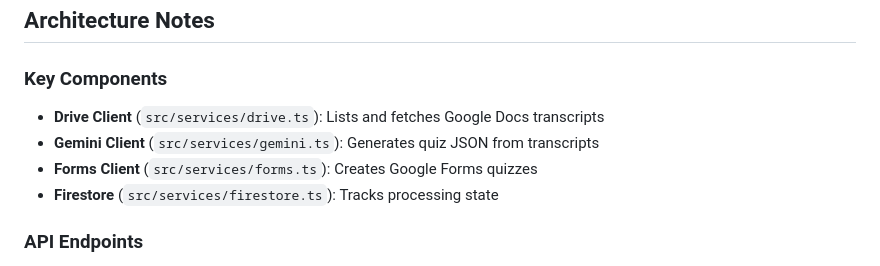
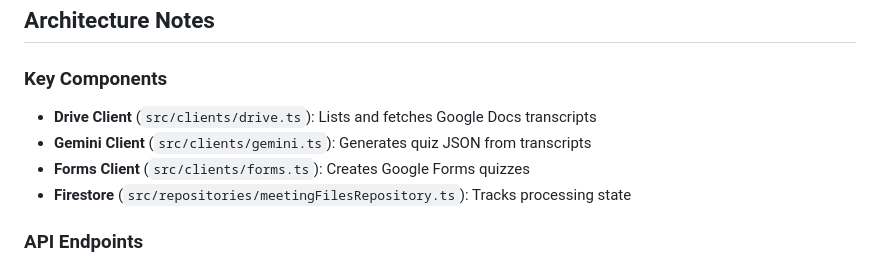
Before and after one commit to motemen/meet-recording-quiz-maker, a Markdown page: CLAUDE.md, the part around the change. Drawn GitHub-style.

Commit message:
Update CLAUDE.md
Co-authored-by: gemini-code-assist[bot] <176961590+gemini-code-assist[bot]@users.noreply.github.com>

```diff
--- a/CLAUDE.md
+++ b/CLAUDE.md
@@ -46,10 +46,10 @@ See `README.md` for optional variables.
 ## Architecture Notes
 
 ### Key Components
-- **Drive Client** (`src/services/drive.ts`): Lists and fetches Google Docs transcripts
-- **Gemini Client** (`src/services/gemini.ts`): Generates quiz JSON from transcripts
-- **Forms Client** (`src/services/forms.ts`): Creates Google Forms quizzes
-- **Firestore** (`src/services/firestore.ts`): Tracks processing state
+- **Drive Client** (`src/clients/drive.ts`): Lists and fetches Google Docs transcripts
+- **Gemini Client** (`src/clients/gemini.ts`): Generates quiz JSON from transcripts
+- **Forms Client** (`src/clients/forms.ts`): Creates Google Forms quizzes
+- **Firestore** (`src/repositories/meetingFilesRepository.ts`): Tracks processing state
 
 ### API Endpoints
 - `POST /tasks/scan`: Scans Drive folder for new/changed files
```
